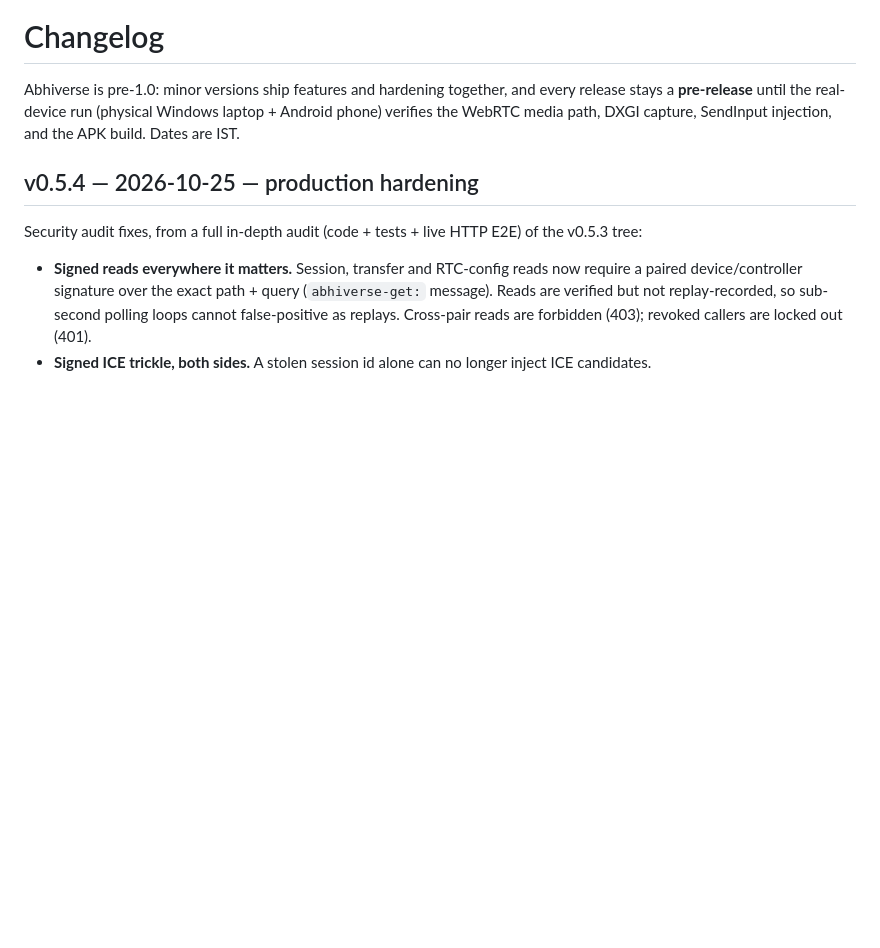
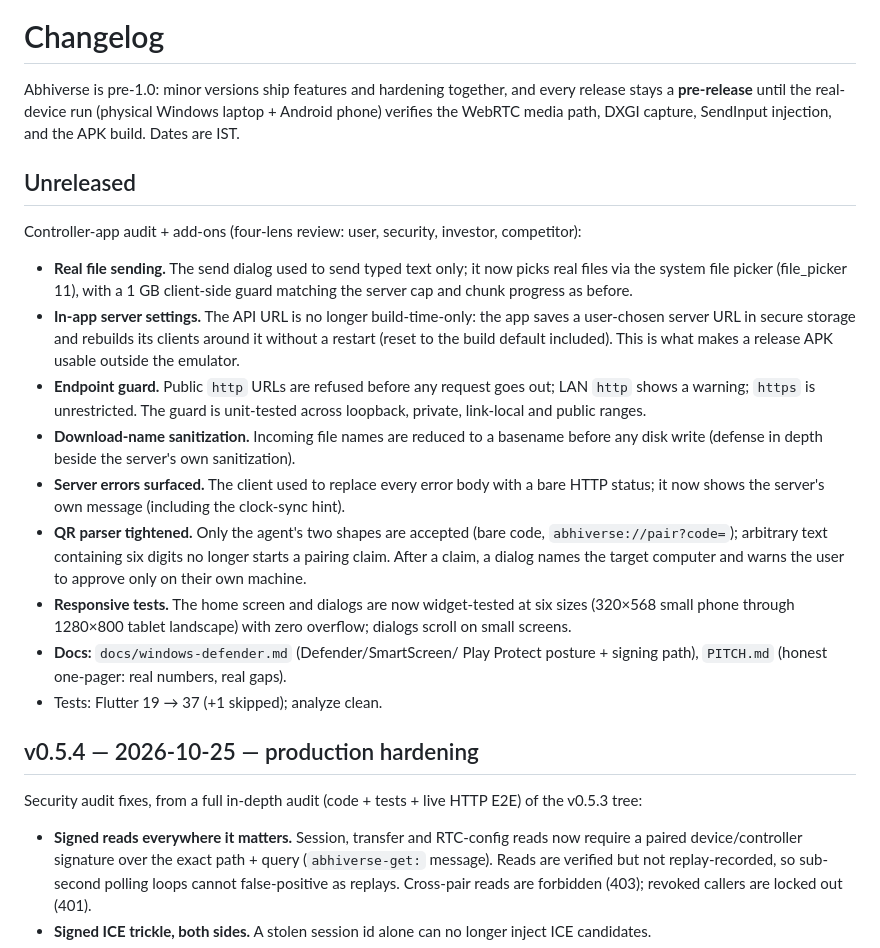
Before and after one commit to MSAbhishek22/AbhiVerse, a Markdown page: CHANGELOG.md, the part around the change. Rendered like a GitHub page; blank space fills up the shorter version.

Commit message:
Controller audit add-ons — update CHANGELOG.md

```diff
--- a/CHANGELOG.md
+++ b/CHANGELOG.md
@@ -5,6 +5,44 @@ together, and every release stays a **pre-release** until the
 real-device run (physical Windows laptop + Android phone) verifies
 the WebRTC media path, DXGI capture, SendInput injection, and the
 APK build. Dates are IST.
+
+## Unreleased
+
+Controller-app audit + add-ons (four-lens review: user, security,
+investor, competitor):
+
+- **Real file sending.** The send dialog used to send typed text
+  only; it now picks real files via the system file picker
+  (file_picker 11), with a 1 GB client-side guard matching the
+  server cap and chunk progress as before.
+- **In-app server settings.** The API URL is no longer
+  build-time-only: the app saves a user-chosen server URL in
+  secure storage and rebuilds its clients around it without a
+  restart (reset to the build default included). This is what
+  makes a release APK usable outside the emulator.
+- **Endpoint guard.** Public `http` URLs are refused before any
+  request goes out; LAN `http` shows a warning; `https` is
+  unrestricted. The guard is unit-tested across loopback,
+  private, link-local and public ranges.
+- **Download-name sanitization.** Incoming file names are
+  reduced to a basename before any disk write (defense in depth
+  beside the server's own sanitization).
+- **Server errors surfaced.** The client used to replace every
+  error body with a bare HTTP status; it now shows the server's
+  own message (including the clock-sync hint).
+- **QR parser tightened.** Only the agent's two shapes are
+  accepted (bare code, `abhiverse://pair?code=`); arbitrary text
+  containing six digits no longer starts a pairing claim. After
+  a claim, a dialog names the target computer and warns the user
+  to approve only on their own machine.
+- **Responsive tests.** The home screen and dialogs are now
+  widget-tested at six sizes (320×568 small phone through
+  1280×800 tablet landscape) with zero overflow; dialogs scroll
+  on small screens.
+- **Docs:** `docs/windows-defender.md` (Defender/SmartScreen/
+  Play Protect posture + signing path), `PITCH.md` (honest
+  one-pager: real numbers, real gaps).
+- Tests: Flutter 19 → 37 (+1 skipped); analyze clean.
 
 ## v0.5.4 — 2026-10-25 — production hardening
 
```
